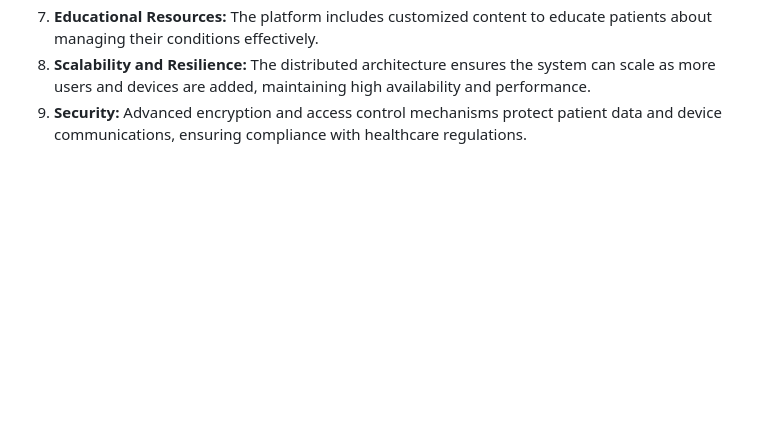
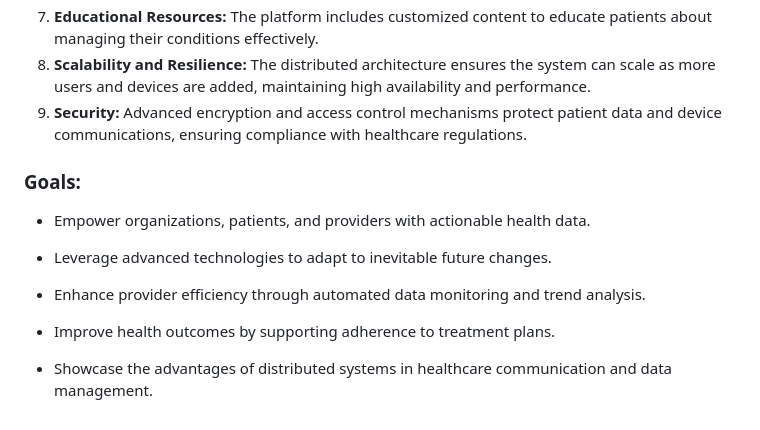
Before and after one commit to Mafruha17/CIDM6330-Spring2025, a Markdown page: README.md, the part around the change. Rendered like a GitHub page; blank space fills up the shorter version.

```diff
--- a/README.md
+++ b/README.md
@@ -37,3 +37,16 @@ The envisioned system is a Distributed Healthcare Communication Platform designe
 7.	**Educational Resources:** The platform includes customized content to educate patients about managing their conditions effectively.
 8.	**Scalability and Resilience:** The distributed architecture ensures the system can scale as more users and devices are added, maintaining high availability and performance.
 9.	**Security:** Advanced encryption and access control mechanisms protect patient data and device communications, ensuring compliance with healthcare regulations.
+
+
+### Goals: ###
+
+* Empower organizations, patients, and providers with actionable health data.
+
+* Leverage advanced technologies to adapt to inevitable future changes.
+
+* Enhance provider efficiency through automated data monitoring and trend analysis.
+
+* Improve health outcomes by supporting adherence to treatment plans.
+
+* Showcase the advantages of distributed systems in healthcare communication and data management.
```
